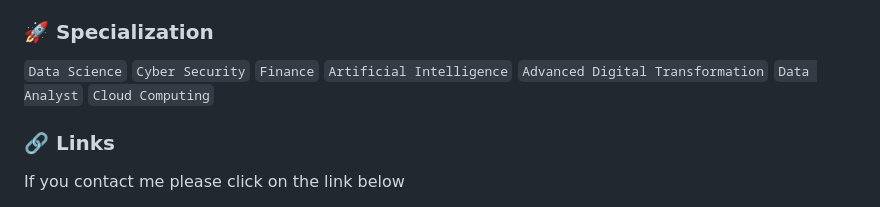
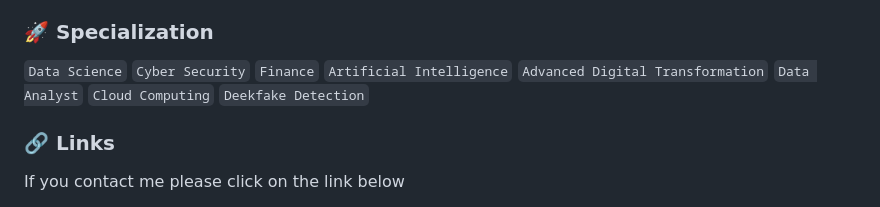
Before and after one commit to argha-sarkar/argha-sarkar, a Markdown page: README.md, the part around the change. GitHub-like rendering.

Commit message:
Update README.md
inside the Specialization section, I add a new subject in this section.

```diff
--- a/README.md
+++ b/README.md
@@ -23,6 +23,7 @@ I'm Argha Sarkar, a highly motivated data scientist pursuing an MBA at Manipal U
 `Advanced Digital Transformation`
 `Data Analyst`
 `Cloud Computing`
+`Deekfake Detection`
 
 ### 🔗 Links
 If you contact me please click on the link below
```
